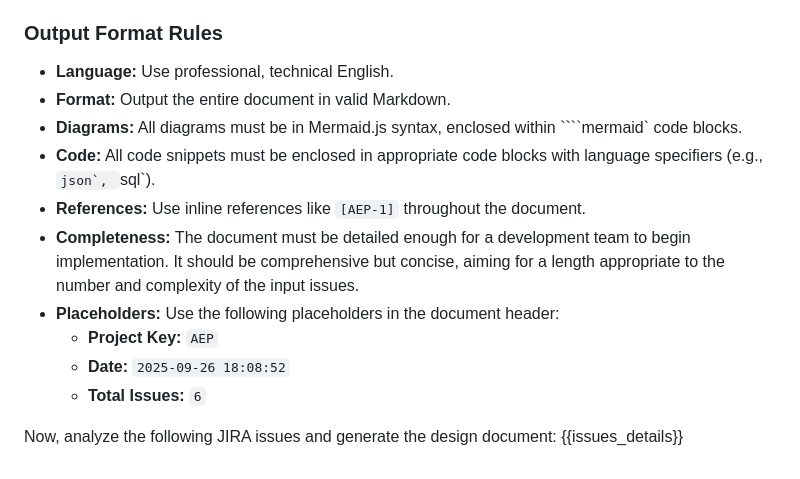
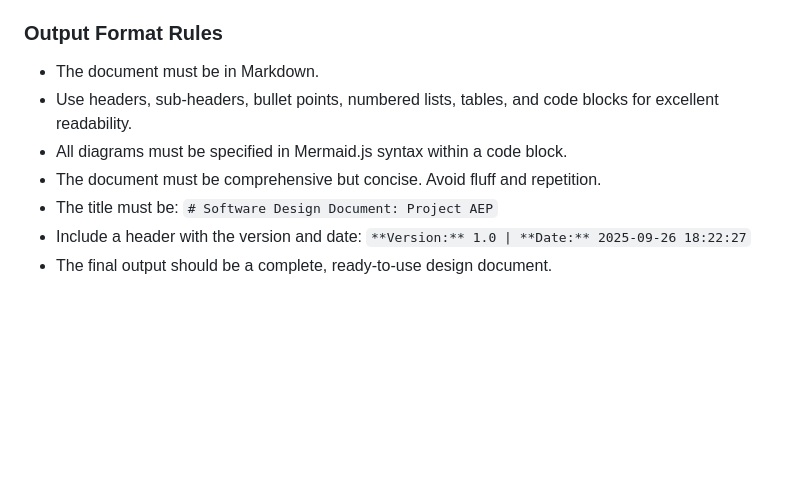
Before and after one commit to rahulramakrishnanprema/Deep-agent-automation, a Markdown page: design-documents/AEP-design.md, the part around the change printed below. Drawn GitHub-style; blank space fills up the shorter version.

`````diff
--- a/design-documents/AEP-design.md
+++ b/design-documents/AEP-design.md
@@ -98,15 +88,9 @@ Generate a detailed design document in Markdown. The document must follow this e
 
 ### **Output Format Rules**
-*   **Language:** Use professional, technical English.
-*   **Format:** Output the entire document in valid Markdown.
-*   **Diagrams:** All diagrams must be in Mermaid.js syntax, enclosed within ````mermaid` code blocks.
-*   **Code:** All code snippets must be enclosed in appropriate code blocks with language specifiers (e.g., ````json`, ````sql`).
-*   **References:** Use inline references like `[AEP-1]` throughout the document.
-*   **Completeness:** The document must be detailed enough for a development team to begin implementation. It should be comprehensive but concise, aiming for a length appropriate to the number and complexity of the input issues.
-*   **Placeholders:** Use the following placeholders in the document header:
-    *   **Project Key:** `AEP`
-    *   **Date:** `2025-09-26 18:08:52`
-    *   **Total Issues:** `6`
-
-Now, analyze the following JIRA issues and generate the design document:
-{{issues_details}}
+*   The document must be in Markdown.
+*   Use headers, sub-headers, bullet points, numbered lists, tables, and code blocks for excellent readability.
+*   All diagrams must be specified in Mermaid.js syntax within a code block.
+*   The document must be comprehensive but concise. Avoid fluff and repetition.
+*   The title must be: `# Software Design Document: Project AEP`
+*   Include a header with the version and date: `**Version:** 1.0 | **Date:** 2025-09-26 18:22:27`
+*   The final output should be a complete, ready-to-use design document.
`````
Also changed, not shown: other parts of design-documents/AEP-design.md (+48 -58 lines).
